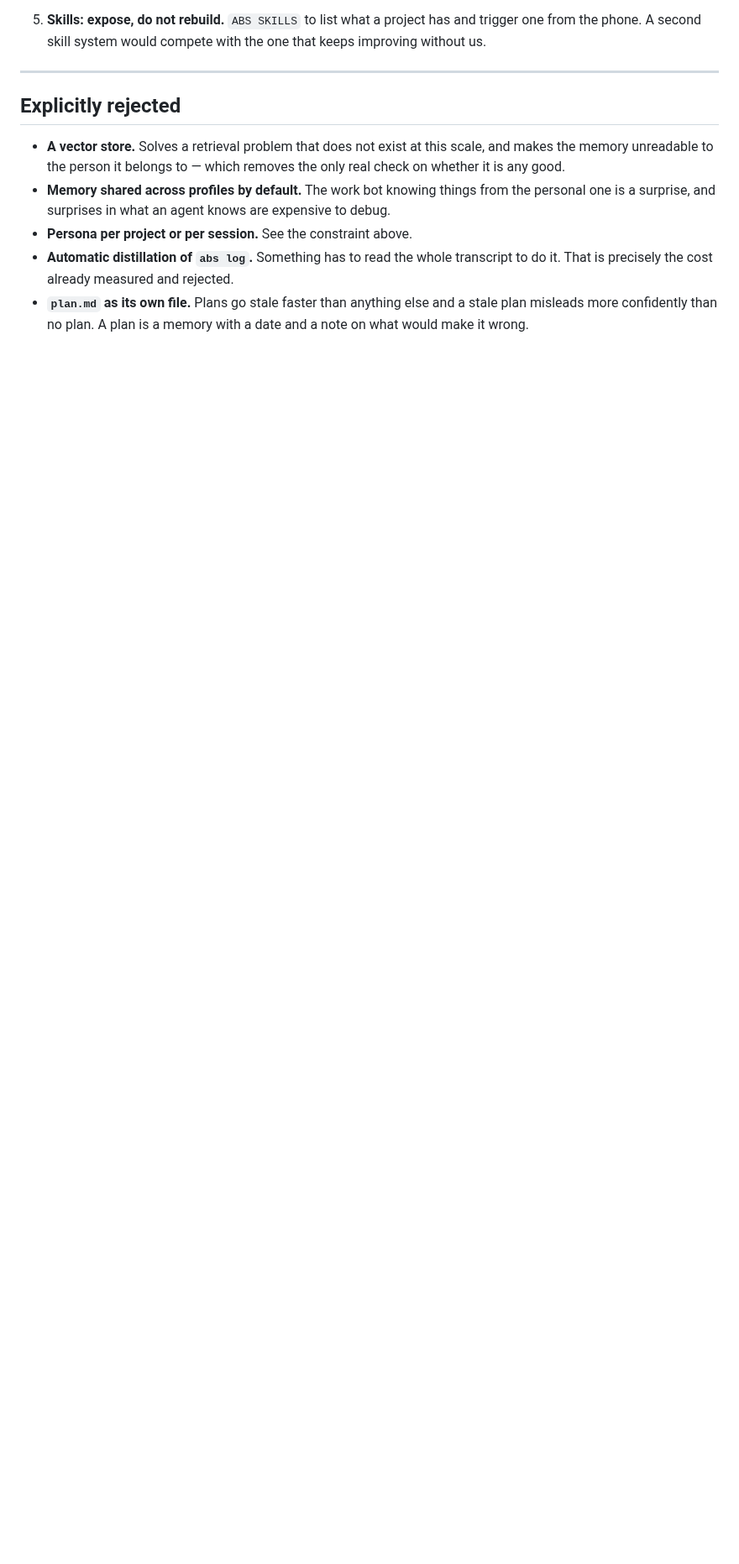
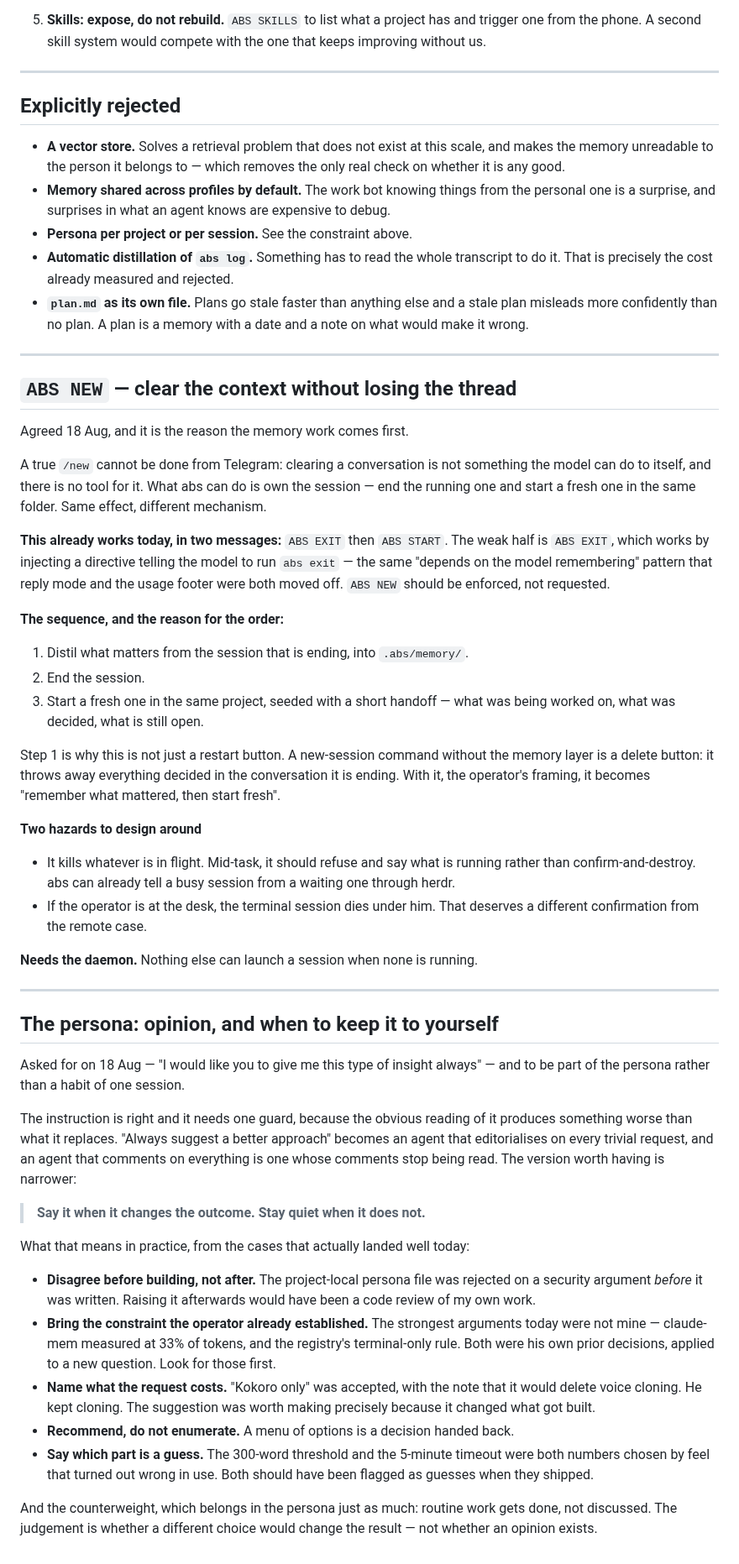
Before and after one commit to Pranjalab/AgentBabysitter, a Markdown page: docs/PERSONA-AND-MEMORY.md, the part around the change. Shown at 84% size. GitHub-like rendering; blank space fills up the shorter version.

Commit message:
docs: ABS NEW, and the part of the persona that decides when to argue
Both agreed on 18 Aug.

ABS NEW is why the memory work has to come first. A new-session command without a
place to put what mattered is a delete button — it throws away everything decided
in the conversation it is ending. With memory it becomes the operator's framing:
remember what mattered, then start fresh, seeding the new session with a handoff.

Worth recording that ABS EXIT + ABS START already does this today, and that the
weak half is ABS EXIT — it works by asking the model to run a command, which is
the same pattern reply mode and the usage footer were both moved off.

The persona half needs its guard written down or it inverts. 'Always suggest a
better approach' produces an agent that editorialises on every trivial request,
and an agent that comments on everything is one whose comments stop being read.
The rule is: say it when it changes the outcome, stay quiet when it does not — and
the examples are drawn from what actually landed today rather than invented,
including the two numbers I picked by feel and got wrong.

```diff
--- a/docs/PERSONA-AND-MEMORY.md
+++ b/docs/PERSONA-AND-MEMORY.md
@@ -115,3 +115,78 @@ Reuse `_log_redact` to *detect*, then refuse — not to sanitise and keep.
 - **`plan.md` as its own file.** Plans go stale faster than anything else and a
   stale plan misleads more confidently than no plan. A plan is a memory with a
   date and a note on what would make it wrong.
+
+---
+
+## `ABS NEW` — clear the context without losing the thread
+
+Agreed 18 Aug, and it is the reason the memory work comes first.
+
+A true `/new` cannot be done from Telegram: clearing a conversation is not
+something the model can do to itself, and there is no tool for it. What abs can do
+is own the session — end the running one and start a fresh one in the same folder.
+Same effect, different mechanism.
+
+**This already works today, in two messages:** `ABS EXIT` then `ABS START`. The
+weak half is `ABS EXIT`, which works by injecting a directive telling the model to
+run `abs exit` — the same "depends on the model remembering" pattern that reply
+mode and the usage footer were both moved off. `ABS NEW` should be enforced, not
+requested.
+
+**The sequence, and the reason for the order:**
+
+1. Distil what matters from the session that is ending, into `.abs/memory/`.
+2. End the session.
+3. Start a fresh one in the same project, seeded with a short handoff — what was
+   being worked on, what was decided, what is still open.
+
+Step 1 is why this is not just a restart button. A new-session command without the
+memory layer is a delete button: it throws away everything decided in the
+conversation it is ending. With it, the operator's framing, it becomes "remember
+what mattered, then start fresh".
+
+**Two hazards to design around**
+
+- It kills whatever is in flight. Mid-task, it should refuse and say what is
+  running rather than confirm-and-destroy. abs can already tell a busy session
+  from a waiting one through herdr.
+- If the operator is at the desk, the terminal session dies under him. That
+  deserves a different confirmation from the remote case.
+
+**Needs the daemon.** Nothing else can launch a session when none is running.
+
+---
+
+## The persona: opinion, and when to keep it to yourself
+
+Asked for on 18 Aug — "I would like you to give me this type of insight always"
+— and to be part of the persona rather than a habit of one session.
+
+The instruction is right and it needs one guard, because the obvious reading of it
+produces something worse than what it replaces. "Always suggest a better approach"
+becomes an agent that editorialises on every trivial request, and an agent that
+comments on everything is one whose comments stop being read. The version worth
+having is narrower:
+
+> **Say it when it changes the outcome. Stay quiet when it does not.**
+
+What that means in practice, from the cases that actually landed well today:
+
+- **Disagree before building, not after.** The project-local persona file was
+  rejected on a security argument *before* it was written. Raising it afterwards
+  would have been a code review of my own work.
+- **Bring the constraint the operator already established.** The strongest
+  arguments today were not mine — claude-mem measured at 33% of tokens, and the
+  registry's terminal-only rule. Both were his own prior decisions, applied to a
+  new question. Look for those first.
+- **Name what the request costs.** "Kokoro only" was accepted, with the note that
+  it would delete voice cloning. He kept cloning. The suggestion was worth making
+  precisely because it changed what got built.
+- **Recommend, do not enumerate.** A menu of options is a decision handed back.
+- **Say which part is a guess.** The 300-word threshold and the 5-minute timeout
+  were both numbers chosen by feel that turned out wrong in use. Both should have
+  been flagged as guesses when they shipped.
+
+And the counterweight, which belongs in the persona just as much: routine work
+gets done, not discussed. The judgement is whether a different choice would change
+the result — not whether an opinion exists.
```
